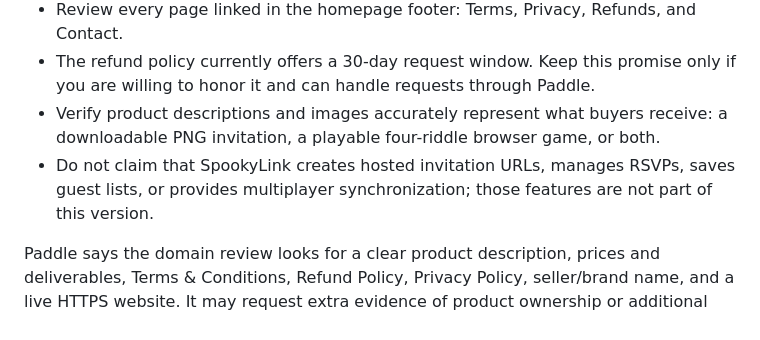
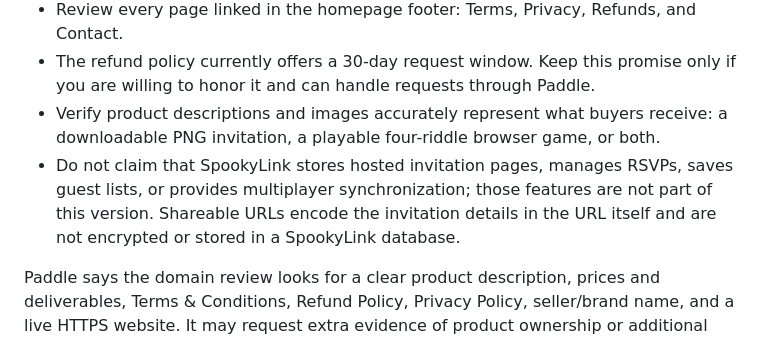
Before and after one commit to flaviosilva-create/spookylink, a Markdown page: PADDLE_SETUP.md, the part around the change. Drawn GitHub-style.

Commit message:
Clarify shareable invite links and missing server-hosted features

```diff
--- a/PADDLE_SETUP.md
+++ b/PADDLE_SETUP.md
@@ -10,7 +10,7 @@ https://flaviosilva-create.github.io/spookylink/
 - Review every page linked in the homepage footer: Terms, Privacy, Refunds, and Contact.
 - The refund policy currently offers a 30-day request window. Keep this promise only if you are willing to honor it and can handle requests through Paddle.
 - Verify product descriptions and images accurately represent what buyers receive: a downloadable PNG invitation, a playable four-riddle browser game, or both.
-- Do not claim that SpookyLink creates hosted invitation URLs, manages RSVPs, saves guest lists, or provides multiplayer synchronization; those features are not part of this version.
+- Do not claim that SpookyLink stores hosted invitation pages, manages RSVPs, saves guest lists, or provides multiplayer synchronization; those features are not part of this version. Shareable URLs encode the invitation details in the URL itself and are not encrypted or stored in a SpookyLink database.
 
 Paddle says the domain review looks for a clear product description, prices and deliverables, Terms & Conditions, Refund Policy, Privacy Policy, seller/brand name, and a live HTTPS website. It may request extra evidence of product ownership or additional information.
 
```
